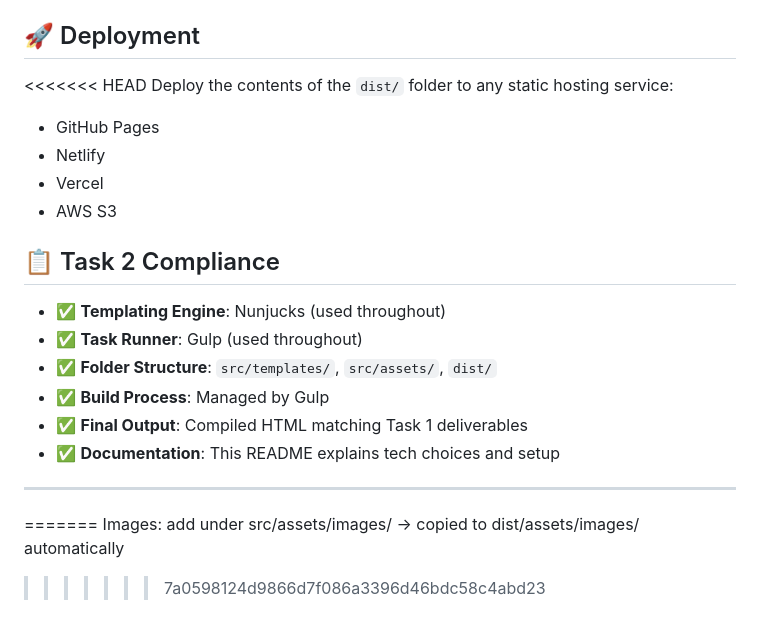
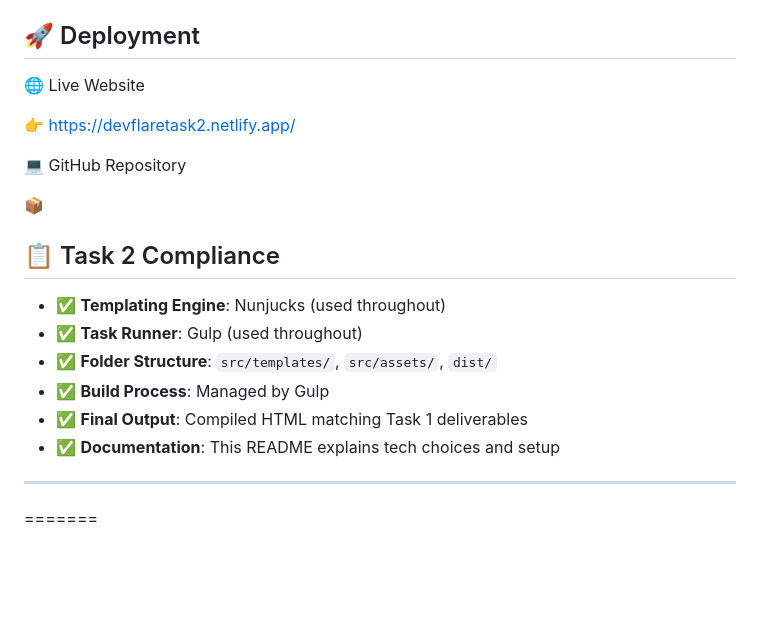
Before and after one commit to TanujaGudiankana/internship-task-2, a Markdown page: README.md, the part around the change. GitHub-like rendering; blank space fills up the shorter version.

```diff
--- a/README.md
+++ b/README.md
@@ -153,12 +153,13 @@ npm run build
 
 ## 🚀 Deployment
 
-<<<<<<< HEAD
-Deploy the contents of the `dist/` folder to any static hosting service:
-- GitHub Pages
-- Netlify
-- Vercel
-- AWS S3
+🌐 Live Website
+
+👉 https://devflaretask2.netlify.app/
+
+💻 GitHub Repository
+
+📦
 
 ## 📋 Task 2 Compliance
 
@@ -171,6 +172,3 @@ Deploy the contents of the `dist/` folder to any static hosting service:
 
 ---
 =======
-Images: add under src/assets/images/ → copied to dist/assets/images/ automatically
-
->>>>>>> 7a0598124d9866d7f086a3396d46bdc58c4abd23
```
